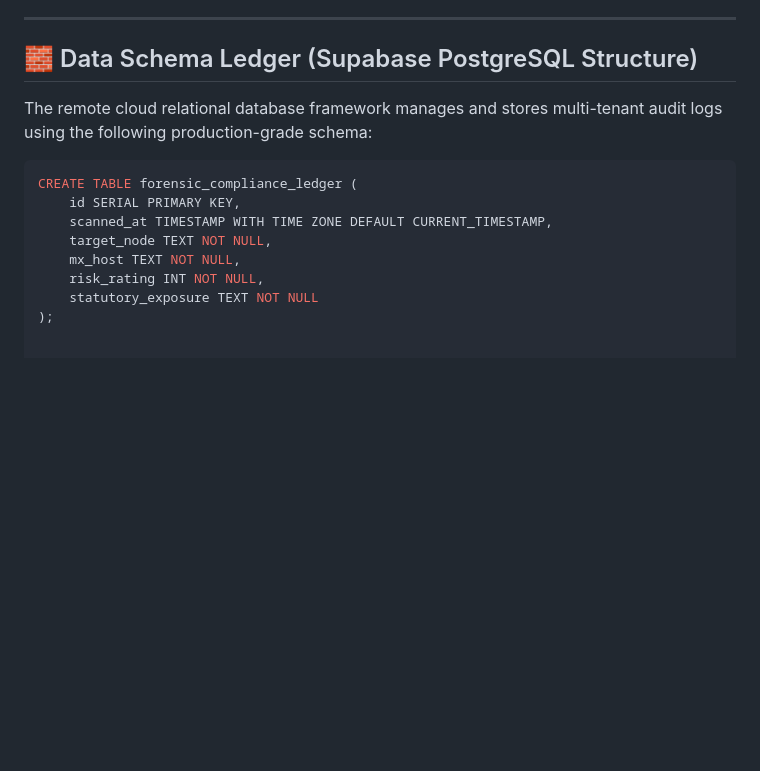
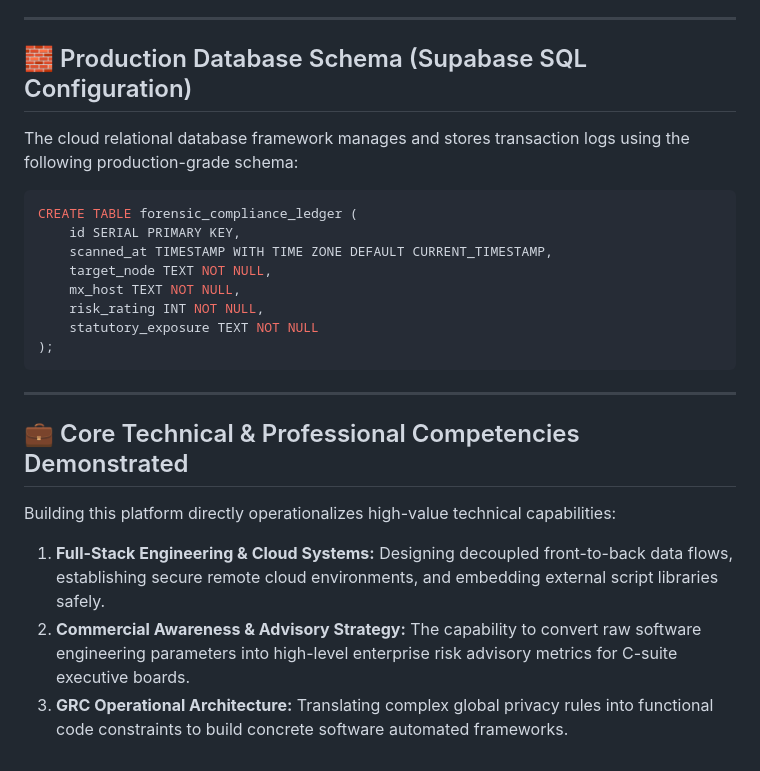
Before and after one commit to LipsaDas1/LexOpsIntel-App, a Markdown page: README.md, the part around one of its changes. Drawn GitHub-style; blank space fills up the shorter version.

````diff
--- a/README.md
+++ b/README.md
@@ -33,8 +38,8 @@ The computational engine processes raw technology telemetry and automatically cr
 
 ---
 
-## 🧱 Data Schema Ledger (Supabase PostgreSQL Structure)
-The remote cloud relational database framework manages and stores multi-tenant audit logs using the following production-grade schema:
+## 🧱 Production Database Schema (Supabase SQL Configuration)
+The cloud relational database framework manages and stores transaction logs using the following production-grade schema:
 
 ```sql
 CREATE TABLE forensic_compliance_ledger (
@@ -45,3 +50,12 @@ CREATE TABLE forensic_compliance_ledger (
     risk_rating INT NOT NULL,
     statutory_exposure TEXT NOT NULL
 );
+```
+
+---
+
+## 💼 Core Technical & Professional Competencies Demonstrated
+Building this platform directly operationalizes high-value technical capabilities:
+1. **Full-Stack Engineering & Cloud Systems:** Designing decoupled front-to-back data flows, establishing secure remote cloud environments, and embedding external script libraries safely.
+2. **Commercial Awareness & Advisory Strategy:** The capability to convert raw software engineering parameters into high-level enterprise risk advisory metrics for C-suite executive boards.
+3. **GRC Operational Architecture:** Translating complex global privacy rules into functional code constraints to build concrete software automated frameworks.
````
Also changed, not shown: other parts of README.md (+22 -17 lines).
